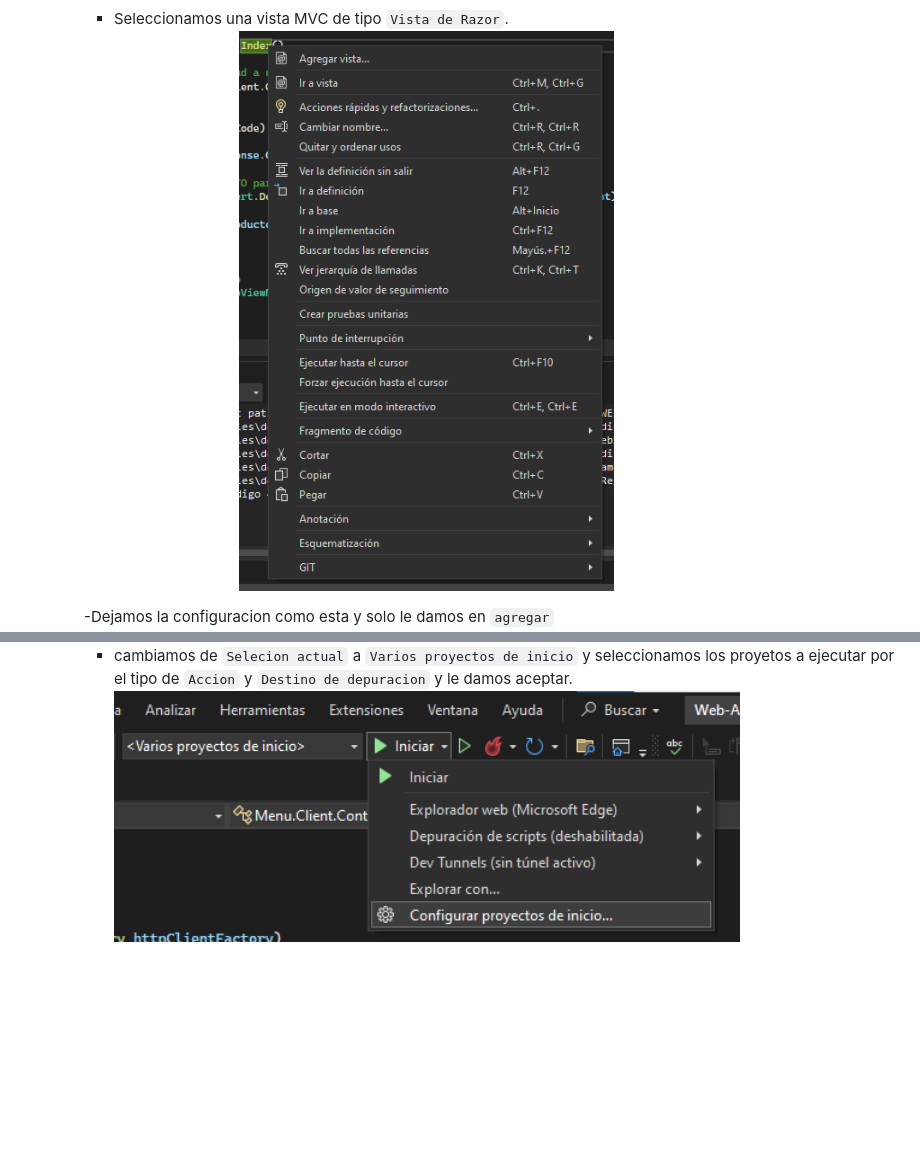
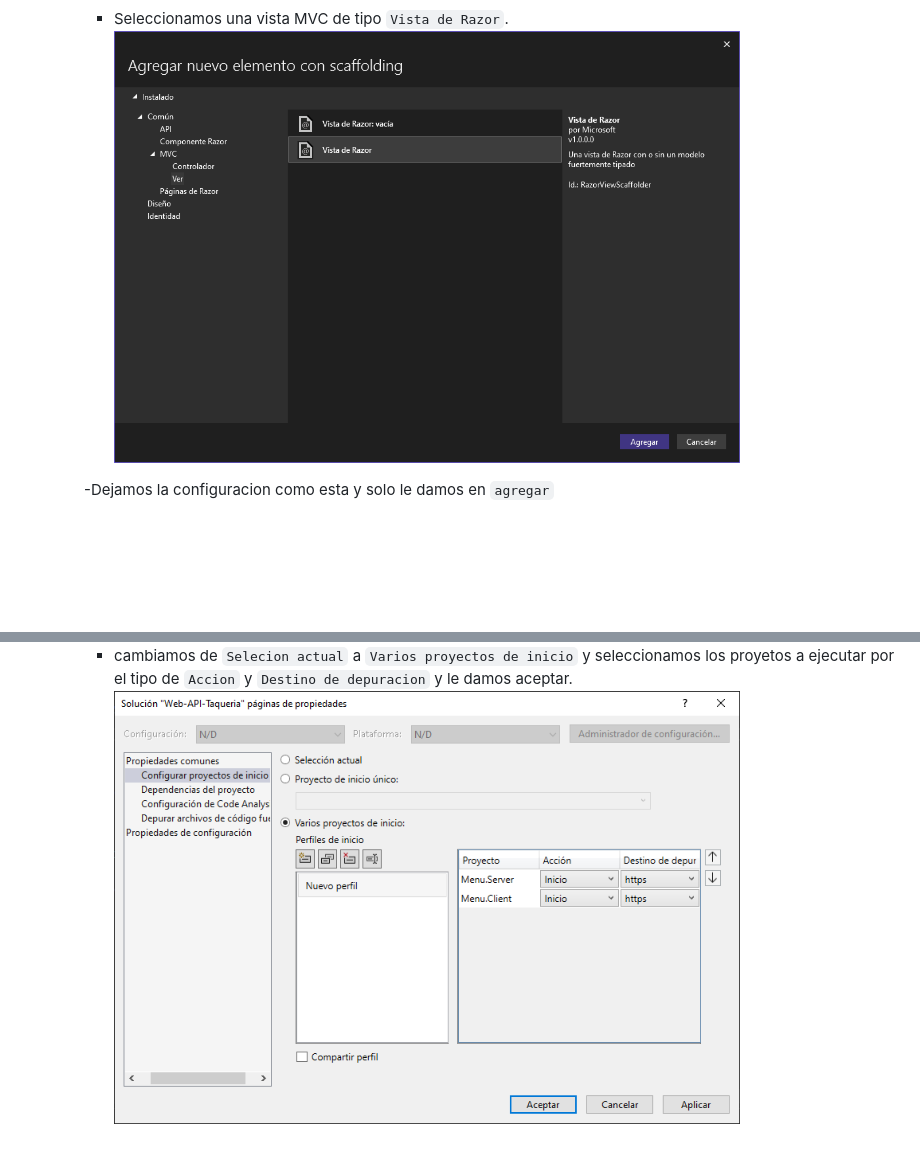
Before and after one commit to monnsmonsh/CRUD_WEB-API-.NET-SQL-SERVER, a Markdown page: README.md, 2 parts joined by grey strips. GitHub-like rendering; pictures changed too: assets/img/App_web05.1.png (added); blank space fills up the shorter version.

```diff
--- a/README.md
+++ b/README.md
@@ -331,7 +331,7 @@ Para consumir la Web-API
         <img src="/assets/img/App_web05.png" width="80%">
 
         - Seleccionamos una vista MVC de tipo `Vista de Razor`.
-            <img src="/assets/img/App_web05.png" width="80%">
+            <img src="/assets/img/App_web05.1.png" width="80%">
 
         -Dejamos la configuracion como esta y solo le damos en `agregar`
             <img src="/assets/img/App_web06.png" width="80%">
@@ -384,4 +384,4 @@ Para consumir la Web-API
     - ***NOTA para depurara los dos proyecto nos dirigimos a `Iniciar` y luego vamos a `Configurar proyetos de inicio...`
         <img src="/assets/img/dep-01.png" width="80%">
         - cambiamos de `Selecion actual` a `Varios proyectos de inicio` y seleccionamos los proyetos a ejecutar por el tipo de `Accion` y `Destino de depuracion` y le damos aceptar.
-            <img src="/assets/img/dep-01.png" width="80%">
+            <img src="/assets/img/dep-02.png" width="80%">
```
Also changed, not shown: 4 other files.
